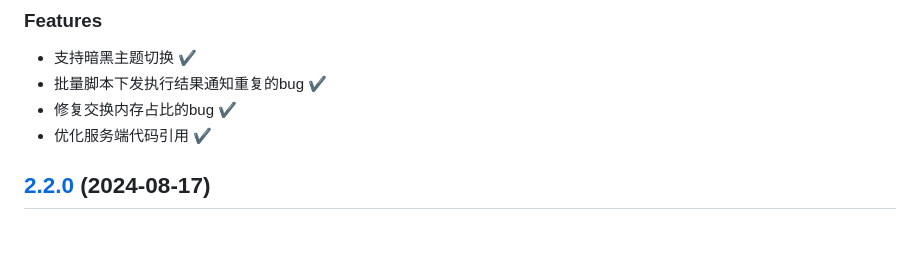
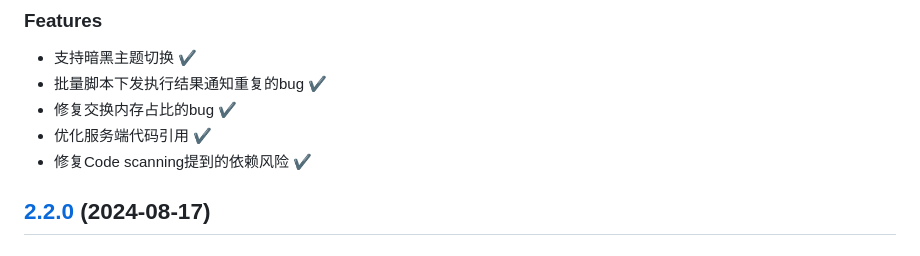
Before and after one commit to chaos-zhu/easynode, a Markdown page: CHANGELOG.md, the part around the change. GitHub-like rendering.

Commit message:
:pencil: 版本更新描述

```diff
--- a/CHANGELOG.md
+++ b/CHANGELOG.md
@@ -6,6 +6,7 @@
 * 批量脚本下发执行结果通知重复的bug ✔
 * 修复交换内存占比的bug ✔
 * 优化服务端代码引用 ✔
+* 修复Code scanning提到的依赖风险 ✔
 
 ## [2.2.0](https://github.com/chaos-zhu/easynode/releases) (2024-08-17)
 
```
